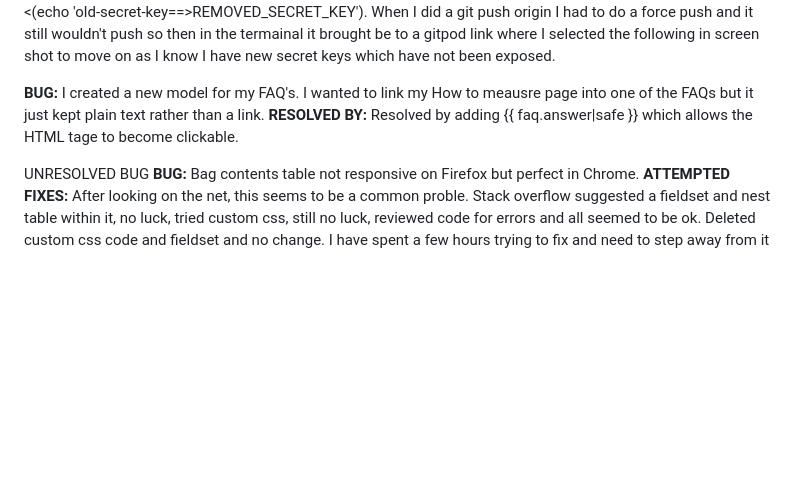
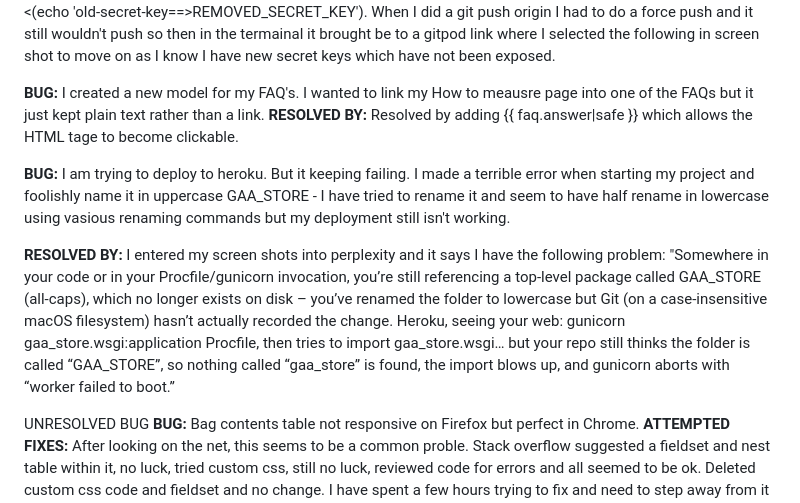
Before and after one commit to Viki-coding/GAA_STORE, a Markdown page: TESTING.md, the part around the change. Drawn GitHub-style; blank space fills up the shorter version.

```diff
--- a/TESTING.md
+++ b/TESTING.md
@@ -81,6 +81,11 @@ I had put my converter calculator script into my base.file, which I should of ke
 **BUG:** I created a new model for my FAQ's. I wanted to link my How to meausre page into one of the FAQs but it just kept plain text rather than a link.
 **RESOLVED BY:** Resolved by adding {{ faq.answer|safe }} which allows the HTML tage to become clickable.
 
+**BUG:** I am trying to deploy to heroku.  But it keeping failing.  I made a terrible error when starting my project and foolishly name it in uppercase GAA_STORE - I have tried to rename it and seem to have half rename in lowercase using vasious renaming commands but my deployment still isn't working.
+
+**RESOLVED BY:**
+I entered my screen shots into perplexity and it says I have the following problem: "Somewhere in your code or in your Procfile/gunicorn invocation, you’re still referencing a top‐level package called GAA_STORE (all-caps), which no longer exists on disk – you’ve renamed the folder to lowercase but Git (on a case-insensitive macOS filesystem) hasn’t actually recorded the change. Heroku, seeing your web: gunicorn gaa_store.wsgi:application Procfile, then tries to import gaa_store.wsgi… but your repo still thinks the folder is called “GAA_STORE”, so nothing called “gaa_store” is found, the import blows up, and gunicorn aborts with “worker failed to boot.”
+
 UNRESOLVED BUG
 **BUG:** Bag contents table not responsive on Firefox but perfect in Chrome.
 **ATTEMPTED FIXES:** After looking on the net, this seems to be a common proble. Stack overflow suggested a fieldset and nest table within it, no luck, tried custom css, still no luck, reviewed code for errors and all seemed to be ok. Deleted custom css code and fieldset and no change.  I have spent a few hours trying to fix and need to step away from it now. I will try to revert back again if I have time.
```
